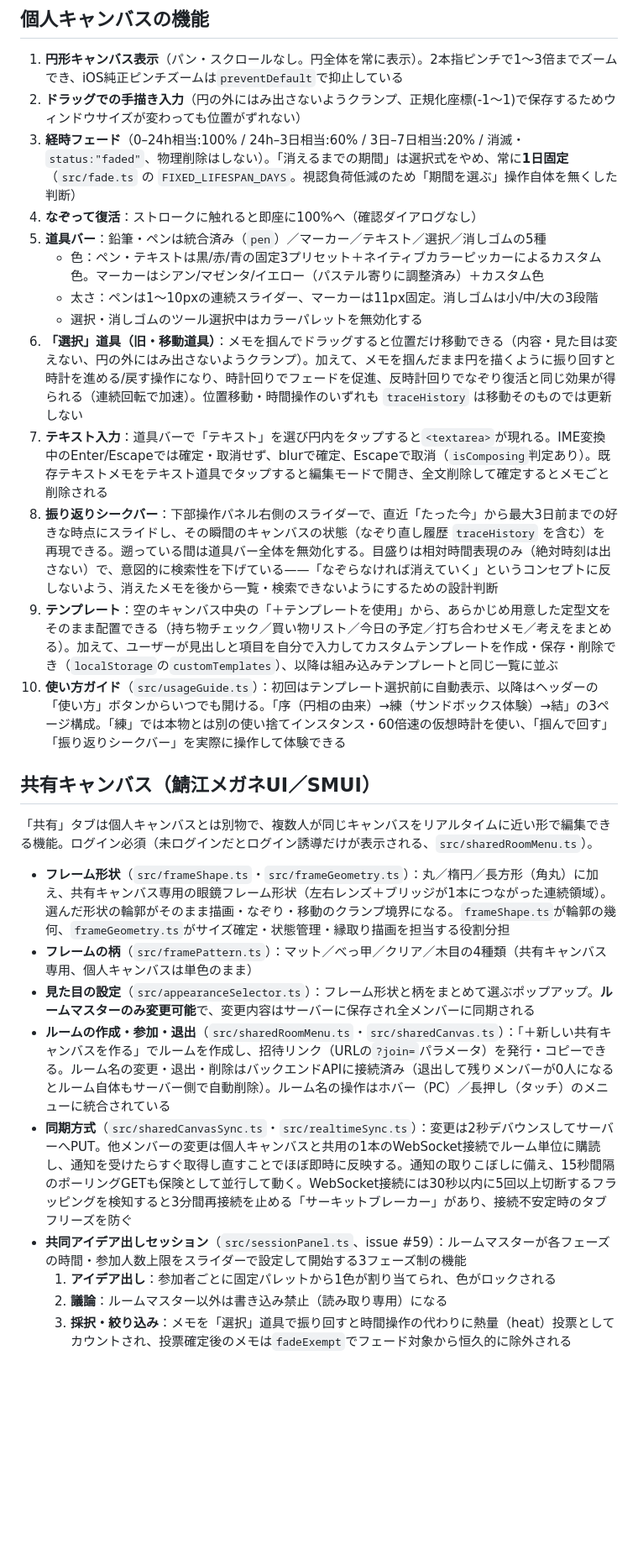
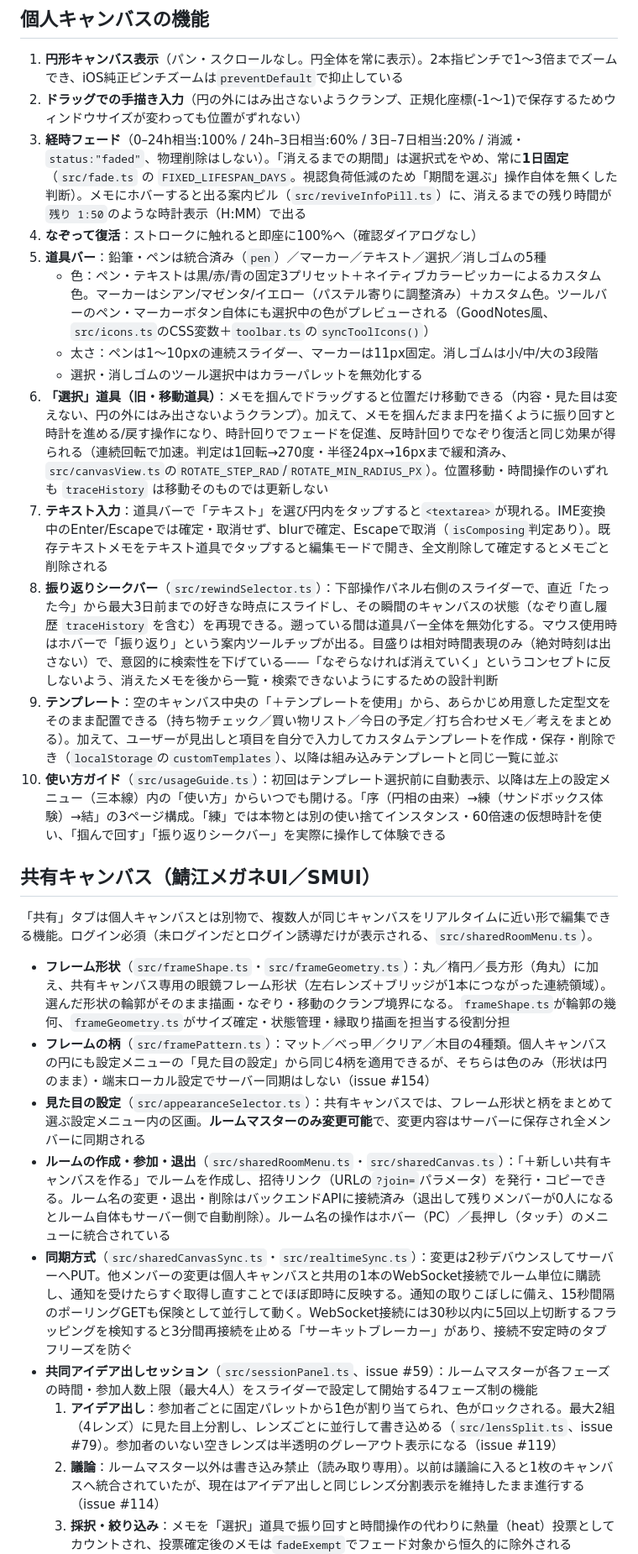
Before and after one commit to xxxxholica/enso, a Markdown page: README.md, the part around one of its changes. Shown at 84% size. GitHub-like rendering; blank space fills up the shorter version.

Commit message:
docs: READMEを直近の機能変更に合わせて更新
設定メニューの左上ハンバーガーへの統合、Phosphor Icons採用、回転操作の
閾値緩和、セッションの結果ロックフェーズ・レンズ分割維持、個人キャンバス
へのフレーム柄開放、テスト件数の更新などを反映。

Co-Authored-By: Claude Sonnet 5 <noreply@anthropic.com>

```diff
--- a/README.md
+++ b/README.md
@@ -44,28 +45,28 @@ npm run test      # vitest（フェード計算・当たり判定・同期ロジ
 
 1. **円形キャンバス表示**（パン・スクロールなし。円全体を常に表示）。2本指ピンチで1〜3倍までズームでき、iOS純正ピンチズームは`preventDefault`で抑止している
 2. **ドラッグでの手描き入力**（円の外にはみ出さないようクランプ、正規化座標(-1〜1)で保存するためウィンドウサイズが変わっても位置がずれない）
-3. **経時フェード**（0–24h相当:100% / 24h–3日相当:60% / 3日–7日相当:20% / 消滅・`status:"faded"`、物理削除はしない）。「消えるまでの期間」は選択式をやめ、常に**1日固定**（`src/fade.ts` の `FIXED_LIFESPAN_DAYS`。視認負荷低減のため「期間を選ぶ」操作自体を無くした判断）
+3. **経時フェード**（0–24h相当:100% / 24h–3日相当:60% / 3日–7日相当:20% / 消滅・`status:"faded"`、物理削除はしない）。「消えるまでの期間」は選択式をやめ、常に**1日固定**（`src/fade.ts` の `FIXED_LIFESPAN_DAYS`。視認負荷低減のため「期間を選ぶ」操作自体を無くした判断）。メモにホバーすると出る案内ピル（`src/reviveInfoPill.ts`）に、消えるまでの残り時間が`残り 1:50`のような時計表示（H:MM）で出る
 4. **なぞって復活**：ストロークに触れると即座に100%へ（確認ダイアログなし）
 5. **道具バー**：鉛筆・ペンは統合済み（`pen`）／マーカー／テキスト／選択／消しゴムの5種
-   - 色：ペン・テキストは黒/赤/青の固定3プリセット＋ネイティブカラーピッカーによるカスタム色。マーカーはシアン/マゼンタ/イエロー（パステル寄りに調整済み）＋カスタム色
+   - 色：ペン・テキストは黒/赤/青の固定3プリセット＋ネイティブカラーピッカーによるカスタム色。マーカーはシアン/マゼンタ/イエロー（パステル寄りに調整済み）＋カスタム色。ツールバーのペン・マーカーボタン自体にも選択中の色がプレビューされる（GoodNotes風、`src/icons.ts`のCSS変数＋`toolbar.ts`の`syncToolIcons()`）
    - 太さ：ペンは1〜10pxの連続スライダー、マーカーは11px固定。消しゴムは小/中/大の3段階
    - 選択・消しゴムのツール選択中はカラーパレットを無効化する
-6. **「選択」道具（旧・移動道具）**：メモを掴んでドラッグすると位置だけ移動できる（内容・見た目は変えない、円の外にはみ出さないようクランプ）。加えて、メモを掴んだまま円を描くように振り回すと時計を進める/戻す操作になり、時計回りでフェードを促進、反時計回りでなぞり復活と同じ効果が得られる（連続回転で加速）。位置移動・時間操作のいずれも `traceHistory` は移動そのものでは更新しない
+6. **「選択」道具（旧・移動道具）**：メモを掴んでドラッグすると位置だけ移動できる（内容・見た目は変えない、円の外にはみ出さないようクランプ）。加えて、メモを掴んだまま円を描くように振り回すと時計を進める/戻す操作になり、時計回りでフェードを促進、反時計回りでなぞり復活と同じ効果が得られる（連続回転で加速。判定は1回転→270度・半径24px→16pxまで緩和済み、`src/canvasView.ts`の`ROTATE_STEP_RAD`/`ROTATE_MIN_RADIUS_PX`）。位置移動・時間操作のいずれも `traceHistory` は移動そのものでは更新しない
 7. **テキスト入力**：道具バーで「テキスト」を選び円内をタップすると`<textarea>`が現れる。IME変換中のEnter/Escapeでは確定・取消せず、blurで確定、Escapeで取消（`isComposing`判定あり）。既存テキストメモをテキスト道具でタップすると編集モードで開き、全文削除して確定するとメモごと削除される
-8. **振り返りシークバー**：下部操作パネル右側のスライダーで、直近「たった今」から最大3日前までの好きな時点にスライドし、その瞬間のキャンバスの状態（なぞり直し履歴 `traceHistory` を含む）を再現できる。遡っている間は道具バー全体を無効化する。目盛りは相対時間表現のみ（絶対時刻は出さない）で、意図的に検索性を下げている——「なぞらなければ消えていく」というコンセプトに反しないよう、消えたメモを後から一覧・検索できないようにするための設計判断
+8. **振り返りシークバー**（`src/rewindSelector.ts`）：下部操作パネル右側のスライダーで、直近「たった今」から最大3日前までの好きな時点にスライドし、その瞬間のキャンバスの状態（なぞり直し履歴 `traceHistory` を含む）を再現できる。遡っている間は道具バー全体を無効化する。マウス使用時はホバーで「振り返り」という案内ツールチップが出る。目盛りは相対時間表現のみ（絶対時刻は出さない）で、意図的に検索性を下げている——「なぞらなければ消えていく」というコンセプトに反しないよう、消えたメモを後から一覧・検索できないようにするための設計判断
 9. **テンプレート**：空のキャンバス中央の「＋テンプレートを使用」から、あらかじめ用意した定型文をそのまま配置できる（持ち物チェック／買い物リスト／今日の予定／打ち合わせメモ／考えをまとめる）。加えて、ユーザーが見出しと項目を自分で入力してカスタムテンプレートを作成・保存・削除でき（`localStorage`の`customTemplates`）、以降は組み込みテンプレートと同じ一覧に並ぶ
-10. **使い方ガイド**（`src/usageGuide.ts`）：初回はテンプレート選択前に自動表示、以降はヘッダーの「使い方」ボタンからいつでも開ける。「序（円相の由来）→練（サンドボックス体験）→結」の3ページ構成。「練」では本物とは別の使い捨てインスタンス・60倍速の仮想時計を使い、「掴んで回す」「振り返りシークバー」を実際に操作して体験できる
+10. **使い方ガイド**（`src/usageGuide.ts`）：初回はテンプレート選択前に自動表示、以降は左上の設定メニュー（三本線）内の「使い方」からいつでも開ける。「序（円相の由来）→練（サンドボックス体験）→結」の3ページ構成。「練」では本物とは別の使い捨てインスタンス・60倍速の仮想時計を使い、「掴んで回す」「振り返りシークバー」を実際に操作して体験できる
 
 ## 共有キャンバス（鯖江メガネUI／SMUI）
 
 「共有」タブは個人キャンバスとは別物で、複数人が同じキャンバスをリアルタイムに近い形で編集できる機能。ログイン必須（未ログインだとログイン誘導だけが表示される、`src/sharedRoomMenu.ts`）。
 
 - **フレーム形状**（`src/frameShape.ts`・`src/frameGeometry.ts`）：丸／楕円／長方形（角丸）に加え、共有キャンバス専用の眼鏡フレーム形状（左右レンズ＋ブリッジが1本につながった連続領域）。選んだ形状の輪郭がそのまま描画・なぞり・移動のクランプ境界になる。`frameShape.ts`が輪郭の幾何、`frameGeometry.ts`がサイズ確定・状態管理・縁取り描画を担当する役割分担
-- **フレームの柄**（`src/framePattern.ts`）：マット／べっ甲／クリア／木目の4種類（共有キャンバス専用、個人キャンバスは単色のまま）
-- **見た目の設定**（`src/appearanceSelector.ts`）：フレーム形状と柄をまとめて選ぶポップアップ。**ルームマスターのみ変更可能**で、変更内容はサーバーに保存され全メンバーに同期される
+- **フレームの柄**（`src/framePattern.ts`）：マット／べっ甲／クリア／木目の4種類。個人キャンバスの円にも設定メニューの「見た目の設定」から同じ4柄を適用できるが、そちらは色のみ（形状は円のまま）・端末ローカル設定でサーバー同期はしない（issue #154）
+- **見た目の設定**（`src/appearanceSelector.ts`）：共有キャンバスでは、フレーム形状と柄をまとめて選ぶ設定メニュー内の区画。**ルームマスターのみ変更可能**で、変更内容はサーバーに保存され全メンバーに同期される
 - **ルームの作成・参加・退出**（`src/sharedRoomMenu.ts`・`src/sharedCanvas.ts`）：「＋新しい共有キャンバスを作る」でルームを作成し、招待リンク（URLの`?join=`パラメータ）を発行・コピーできる。ルーム名の変更・退出・削除はバックエンドAPIに接続済み（退出して残りメンバーが0人になるとルーム自体もサーバー側で自動削除）。ルーム名の操作はホバー（PC）／長押し（タッチ）のメニューに統合されている
 - **同期方式**（`src/sharedCanvasSync.ts`・`src/realtimeSync.ts`）：変更は2秒デバウンスしてサーバーへPUT。他メンバーの変更は個人キャンバスと共用の1本のWebSocket接続でルーム単位に購読し、通知を受けたらすぐ取得し直すことでほぼ即時に反映する。通知の取りこぼしに備え、15秒間隔のポーリングGETも保険として並行して動く。WebSocket接続には30秒以内に5回以上切断するフラッピングを検知すると3分間再接続を止める「サーキットブレーカー」があり、接続不安定時のタブフリーズを防ぐ
-- **共同アイデア出しセッション**（`src/sessionPanel.ts`、issue #59）：ルームマスターが各フェーズの時間・参加人数上限をスライダーで設定して開始する3フェーズ制の機能
-  1. **アイデア出し**：参加者ごとに固定パレットから1色が割り当てられ、色がロックされる
-  2. **議論**：ルームマスター以外は書き込み禁止（読み取り専用）になる
+- **共同アイデア出しセッション**（`src/sessionPanel.ts`、issue #59）：ルームマスターが各フェーズの時間・参加人数上限（最大4人）をスライダーで設定して開始する4フェーズ制の機能
+  1. **アイデア出し**：参加者ごとに固定パレットから1色が割り当てられ、色がロックされる。最大2組（4レンズ）に見た目上分割し、レンズごとに並行して書き込める（`src/lensSplit.ts`、issue #79）。参加者のいない空きレンズは半透明のグレーアウト表示になる（issue #119）
+  2. **議論**：ルームマスター以外は書き込み禁止（読み取り専用）。以前は議論に入ると1枚のキャンバスへ統合されていたが、現在はアイデア出しと同じレンズ分割表示を維持したまま進行する（issue #114）
   3. **採択・絞り込み**：メモを「選択」道具で振り回すと時間操作の代わりに熱量（heat）投票としてカウントされ、投票確定後のメモは`fadeExempt`でフェード対象から恒久的に除外される
```
Also changed, not shown: other parts of README.md (+6 -4 lines).
